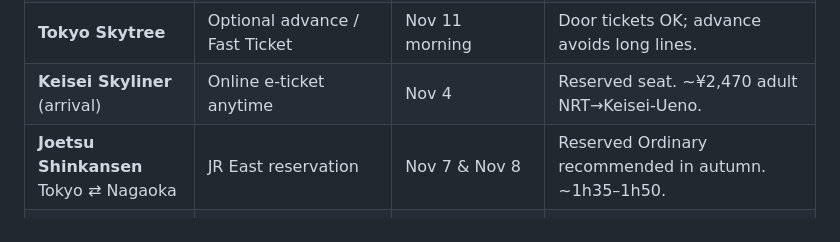
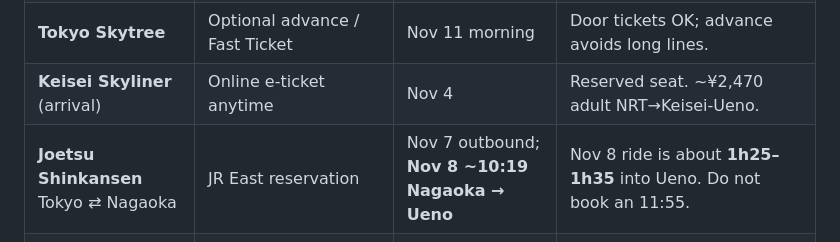
Before and after one commit to paulishuku/ColorQueIQ, a Markdown page: japan-trip-itinerary-nov-2026.md, the part around the change. GitHub-like rendering.

Commit message:
Note the Sunday Nagaoka-Ueno train to book for the owl cafe
Co-authored-by: paulishuku <paulishuku@users.noreply.github.com>

```diff
--- a/japan-trip-itinerary-nov-2026.md
+++ b/japan-trip-itinerary-nov-2026.md
@@ -38,7 +38,7 @@ Do these in Japan time. Set alarms.
 | **Ghibli Museum** | Only if you already hold tickets | Nov 6 | If you do, replace the open-air museum that morning. Do not try to do both. |
 | **Tokyo Skytree** | Optional advance / Fast Ticket | Nov 11 morning | Door tickets OK; advance avoids long lines. |
 | **Keisei Skyliner** (arrival) | Online e-ticket anytime | Nov 4 | Reserved seat. ~¥2,470 adult NRT→Keisei-Ueno. |
-| **Joetsu Shinkansen** Tokyo ⇄ Nagaoka | JR East reservation | Nov 7 & Nov 8 | Reserved Ordinary recommended in autumn. ~1h35–1h50. |
+| **Joetsu Shinkansen** Tokyo ⇄ Nagaoka | JR East reservation | Nov 7 outbound; **Nov 8 ~10:19 Nagaoka → Ueno** | Nov 8 ride is about **1h25–1h35** into Ueno. Do not book an 11:55. |
 | **Fuji Excursion** Shinjuku ⇄ Kawaguchiko | Opens ~1 month ahead (JR / Fujikyu) | Nov 9 outbound 09:30; Nov 10 return 14:08 | All seats reserved. ~¥4,200 one way. |
 | **Narita Express (N’EX)** return | Reserve seats | Nov 12 midday | All seats reserved. |
 | **Izumiya free shuttle** | Call/email ryokan in advance | Nov 7 afternoon pickup from Nagaoka East Exit | Pickup window roughly **13:30–17:00**; 2+ guests. |
```
